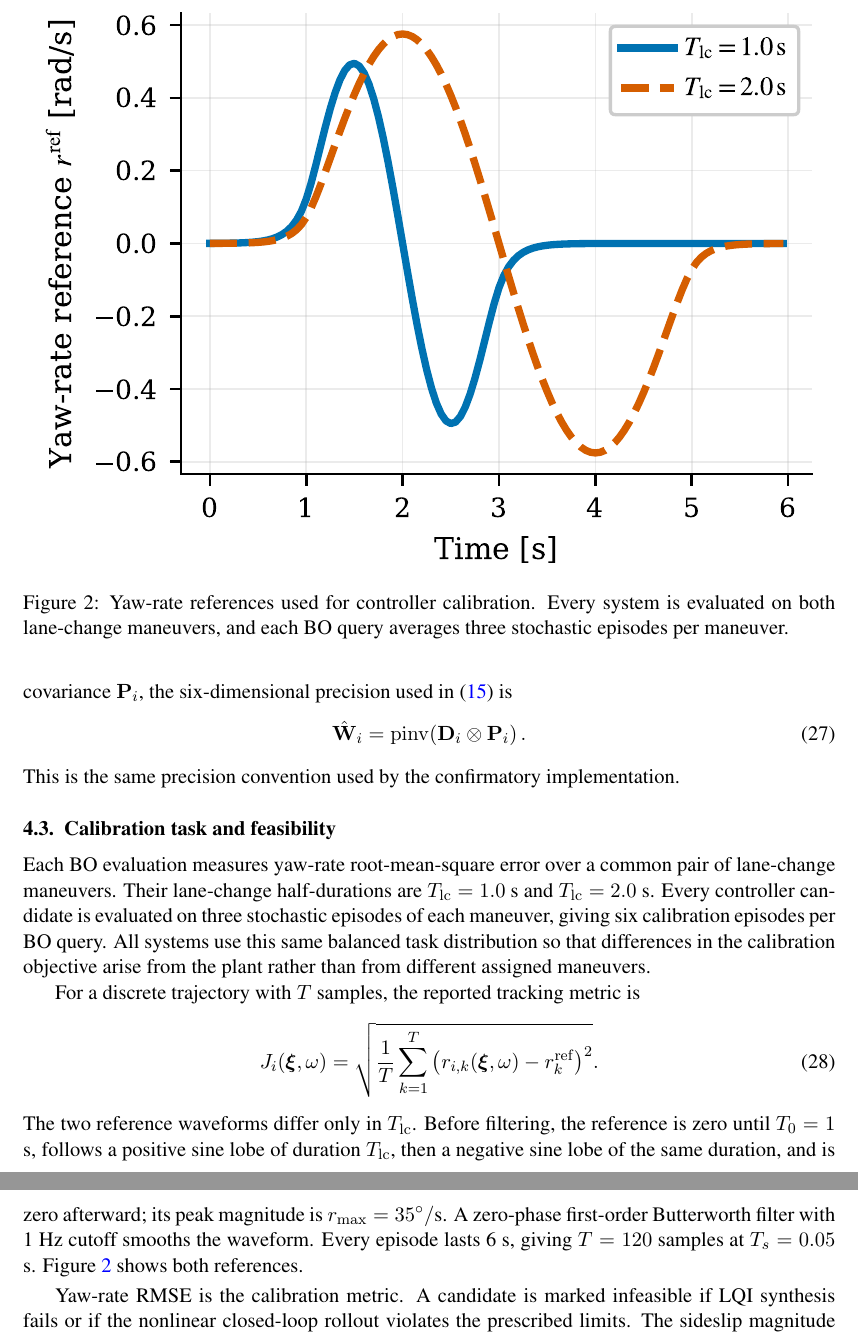
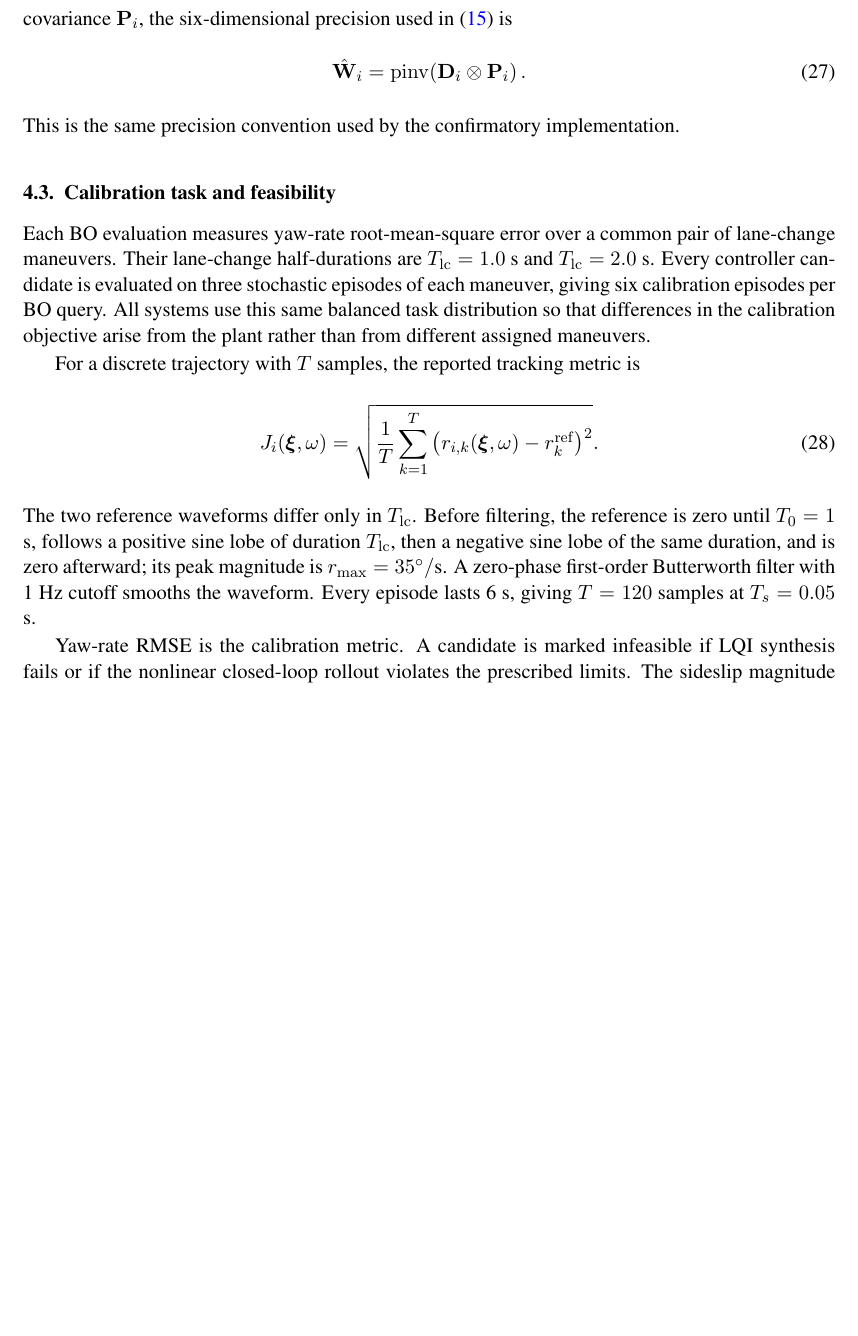
Before and after one commit to j-cap/2026_FBO_LQI, a LaTeX document (latex/main.tex): two parts of pages 9 and 10 of 18 before the commit and part of page 9 of 18 after it, the two joined at a grey line, cut at the place of the change, the shorter picture padded with empty space. Compiled offline with pdfLaTeX.

Commit message:
Trim redundant reference figure for L4DC page budget

```diff
--- a/latex/main.tex
+++ b/latex/main.tex
@@ -316,19 +316,12 @@ This is the same precision convention used by the confirmatory implementation.
 \subsection{Calibration task and feasibility}
 Each BO evaluation measures yaw-rate root-mean-square error over a common pair of lane-change maneuvers. Their lane-change half-durations are $T_{\mathrm{lc}}=1.0$ s and $T_{\mathrm{lc}}=2.0$ s. Every controller candidate is evaluated on three stochastic episodes of each maneuver, giving six calibration episodes per BO query. All systems use this same balanced task distribution so that differences in the calibration objective arise from the plant rather than from different assigned maneuvers.
 
-\begin{figure}[t]
-\centering
-\figurepdf{0.96\columnwidth}{figures/fig6_lane_change_reference.pdf}
-\caption{Yaw-rate references used for controller calibration. Every system is evaluated on both lane-change maneuvers, and each BO query averages three stochastic episodes per maneuver.}
-\label{fig:lane_change_reference}
-\end{figure}
-
 \rev{For a discrete trajectory with $T$ samples, the reported tracking metric is}
 \begin{equation}
  J_i(\boldsymbol\xi,\omega)=\sqrt{\frac{1}{T}\sum_{k=1}^{T}\left(r_{i,k}(\boldsymbol\xi,\omega)-r_k^{\rm ref}\right)^2}.
  \label{eq:rmse}
 \end{equation}
-The two reference waveforms differ only in $T_{\rm lc}$. Before filtering, the reference is zero until $T_0=1$ s, follows a positive sine lobe of duration $T_{\rm lc}$, then a negative sine lobe of the same duration, and is zero afterward; its peak magnitude is $r_{\max}=35^\circ/$s. A zero-phase first-order Butterworth filter with 1 Hz cutoff smooths the waveform. Every episode lasts 6 s, giving $T=120$ samples at $T_s=0.05$ s. Figure~\ref{fig:lane_change_reference} shows both references.
+The two reference waveforms differ only in $T_{\rm lc}$. Before filtering, the reference is zero until $T_0=1$ s, follows a positive sine lobe of duration $T_{\rm lc}$, then a negative sine lobe of the same duration, and is zero afterward; its peak magnitude is $r_{\max}=35^\circ/$s. A zero-phase first-order Butterworth filter with 1 Hz cutoff smooths the waveform. Every episode lasts 6 s, giving $T=120$ samples at $T_s=0.05$ s.
 
 Yaw-rate RMSE is the calibration metric. A candidate is marked infeasible if LQI synthesis fails or if the nonlinear closed-loop rollout violates the prescribed limits. The sideslip magnitude is limited to $6^\circ$. The steering-rate change is limited to $0.2618$ rad per simulation step. These feasibility conditions are applied consistently to the baseline controller, source histories, offline reference search, and new-system evaluations.
 
```
